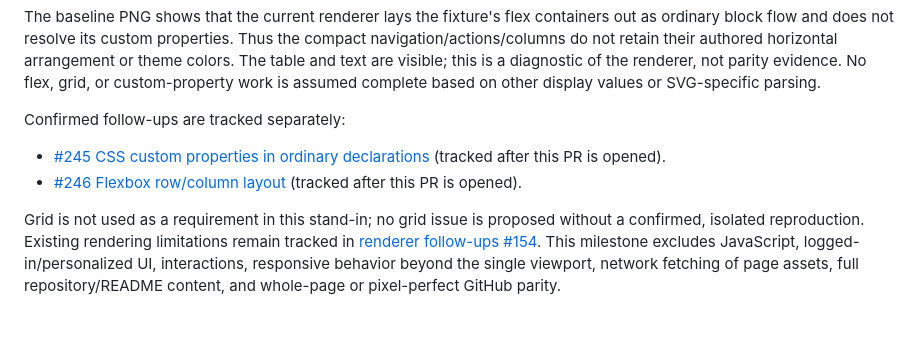
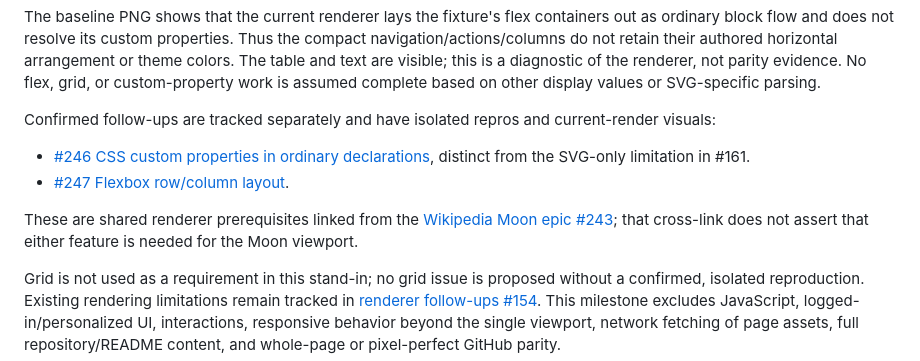
Before and after one commit to lukehoban/simplebrowser, a Markdown page: docs/github-vscode-baseline.md, the part around the change. Rendered like a GitHub page; blank space fills up the shorter version.

Commit message:
docs: cross-link confirmed GitHub rendering gaps

```diff
--- a/docs/github-vscode-baseline.md
+++ b/docs/github-vscode-baseline.md
@@ -67,12 +67,16 @@ visible; this is a diagnostic of the renderer, not parity evidence. No flex,
 grid, or custom-property work is assumed complete based on other display
 values or SVG-specific parsing.
 
-Confirmed follow-ups are tracked separately:
+Confirmed follow-ups are tracked separately and have isolated repros and
+current-render visuals:
 
-- [#245 CSS custom properties in ordinary declarations](https://github.com/lukehoban/simplebrowser/issues/245)
-  (tracked after this PR is opened).
-- [#246 Flexbox row/column layout](https://github.com/lukehoban/simplebrowser/issues/246)
-  (tracked after this PR is opened).
+- [#246 CSS custom properties in ordinary declarations](https://github.com/lukehoban/simplebrowser/issues/246),
+  distinct from the SVG-only limitation in #161.
+- [#247 Flexbox row/column layout](https://github.com/lukehoban/simplebrowser/issues/247).
+
+These are shared renderer prerequisites linked from the [Wikipedia Moon
+epic #243](https://github.com/lukehoban/simplebrowser/issues/243); that
+cross-link does not assert that either feature is needed for the Moon viewport.
 
 Grid is not used as a requirement in this stand-in; no grid issue is proposed
 without a confirmed, isolated reproduction. Existing rendering limitations
```
